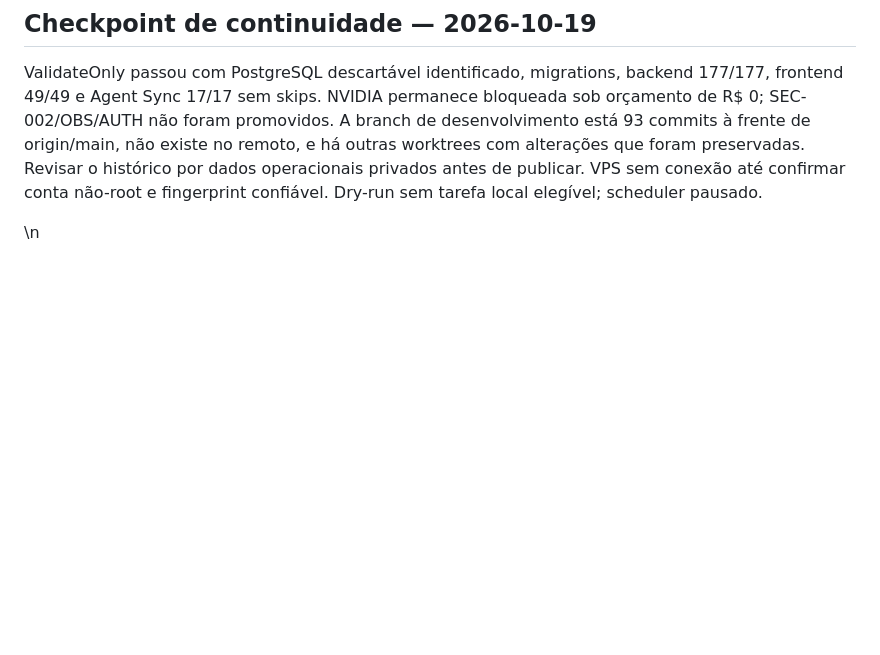
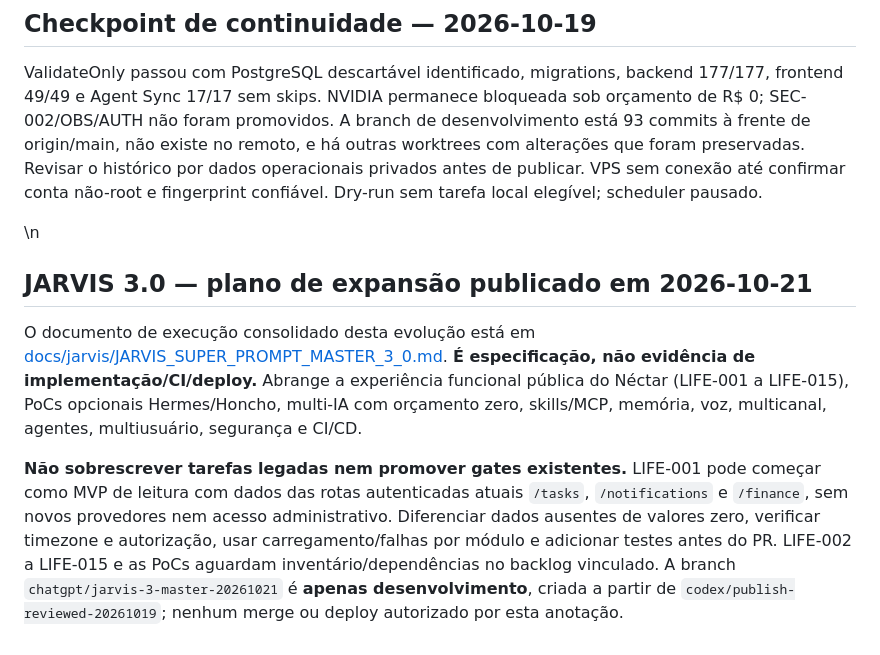
Before and after one commit to juninnzx21/meujarvis, a Markdown page: JARVIS_MASTER_PLAN.md, the part around the change. Rendered like a GitHub page; blank space fills up the shorter version.

Commit message:
docs(jarvis): link consolidated 3.0 master plan without changing existing gates

```diff
--- a/JARVIS_MASTER_PLAN.md
+++ b/JARVIS_MASTER_PLAN.md
@@ -152,3 +152,9 @@ Validação nesta rodada: Agent Sync 13/13, migrations e seed PASS, backend 82/8
 ValidateOnly passou com PostgreSQL descartável identificado, migrations, backend 177/177, frontend 49/49 e Agent Sync 17/17 sem skips. NVIDIA permanece bloqueada sob orçamento de R$ 0; SEC-002/OBS/AUTH não foram promovidos. A branch de desenvolvimento está 93 commits à frente de origin/main, não existe no remoto, e há outras worktrees com alterações que foram preservadas. Revisar o histórico por dados operacionais privados antes de publicar. VPS sem conexão até confirmar conta não-root e fingerprint confiável. Dry-run sem tarefa local elegível; scheduler pausado.
 
 \n
+
+## JARVIS 3.0 — plano de expansão publicado em 2026-10-21
+
+O documento de execução consolidado desta evolução está em [docs/jarvis/JARVIS_SUPER_PROMPT_MASTER_3_0.md](docs/jarvis/JARVIS_SUPER_PROMPT_MASTER_3_0.md). **É especificação, não evidência de implementação/CI/deploy.** Abrange a experiência funcional pública do Néctar (LIFE-001 a LIFE-015), PoCs opcionais Hermes/Honcho, multi-IA com orçamento zero, skills/MCP, memória, voz, multicanal, agentes, multiusuário, segurança e CI/CD.
+
+**Não sobrescrever tarefas legadas nem promover gates existentes.** LIFE-001 pode começar como MVP de leitura com dados das rotas autenticadas atuais `/tasks`, `/notifications` e `/finance`, sem novos provedores nem acesso administrativo. Diferenciar dados ausentes de valores zero, verificar timezone e autorização, usar carregamento/falhas por módulo e adicionar testes antes do PR. LIFE-002 a LIFE-015 e as PoCs aguardam inventário/dependências no backlog vinculado. A branch `chatgpt/jarvis-3-master-20261021` é **apenas desenvolvimento**, criada a partir de `codex/publish-reviewed-20261019`; nenhum merge ou deploy autorizado por esta anotação.
```
